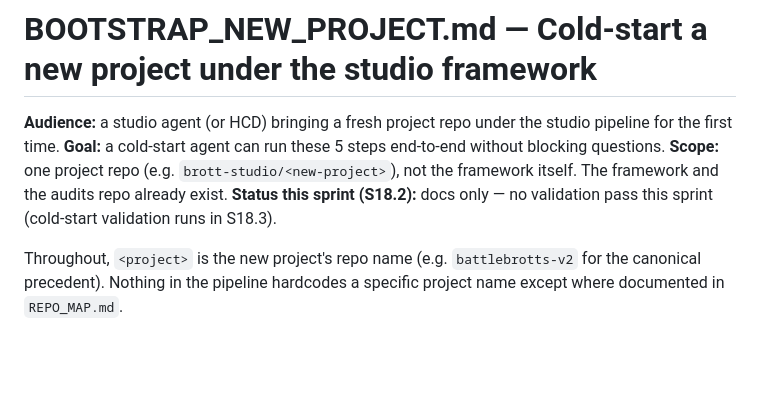
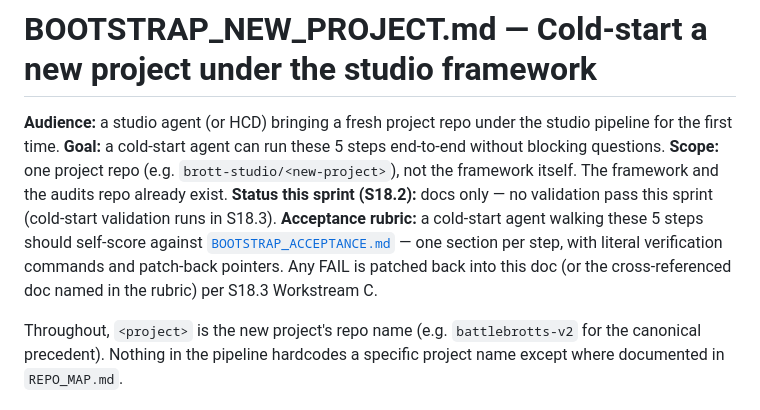
Before and after one commit to brott-studio/studio-framework, a Markdown page: BOOTSTRAP_NEW_PROJECT.md, the part around the change. Drawn GitHub-style; blank space fills up the shorter version.

```diff
--- a/BOOTSTRAP_NEW_PROJECT.md
+++ b/BOOTSTRAP_NEW_PROJECT.md
@@ -8,6 +8,11 @@ blocking questions.
 framework itself. The framework and the audits repo already exist.
 **Status this sprint (S18.2):** docs only — no validation pass this sprint
 (cold-start validation runs in S18.3).
+**Acceptance rubric:** a cold-start agent walking these 5 steps should
+self-score against [`BOOTSTRAP_ACCEPTANCE.md`](BOOTSTRAP_ACCEPTANCE.md) —
+one section per step, with literal verification commands and patch-back
+pointers. Any FAIL is patched back into this doc (or the cross-referenced
+doc named in the rubric) per S18.3 Workstream C.
 
 Throughout, `<project>` is the new project's repo name (e.g. `battlebrotts-v2`
 for the canonical precedent). Nothing in the pipeline hardcodes a specific
```
Also changed, not shown: BOOTSTRAP_ACCEPTANCE.md (added, +110 -0 lines).
